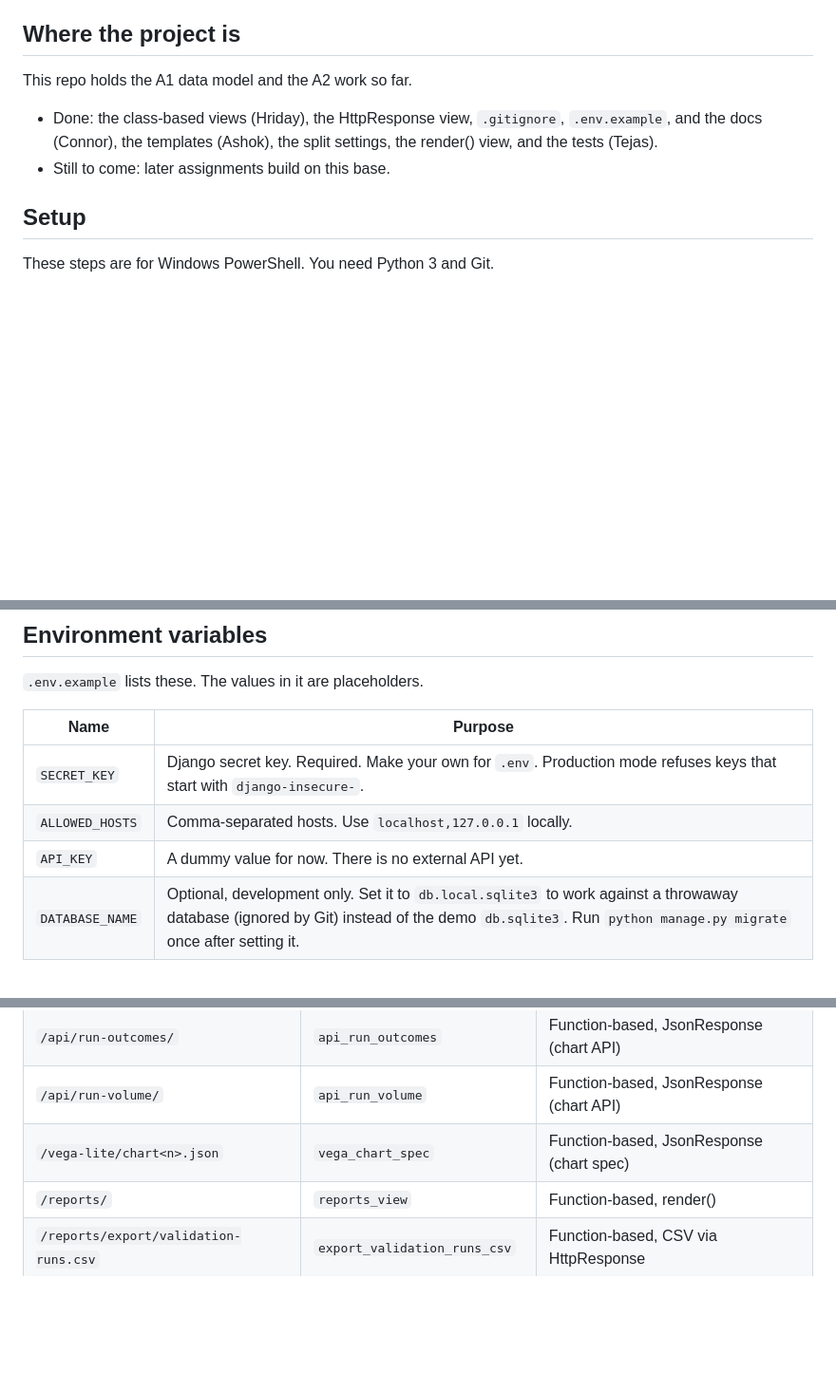
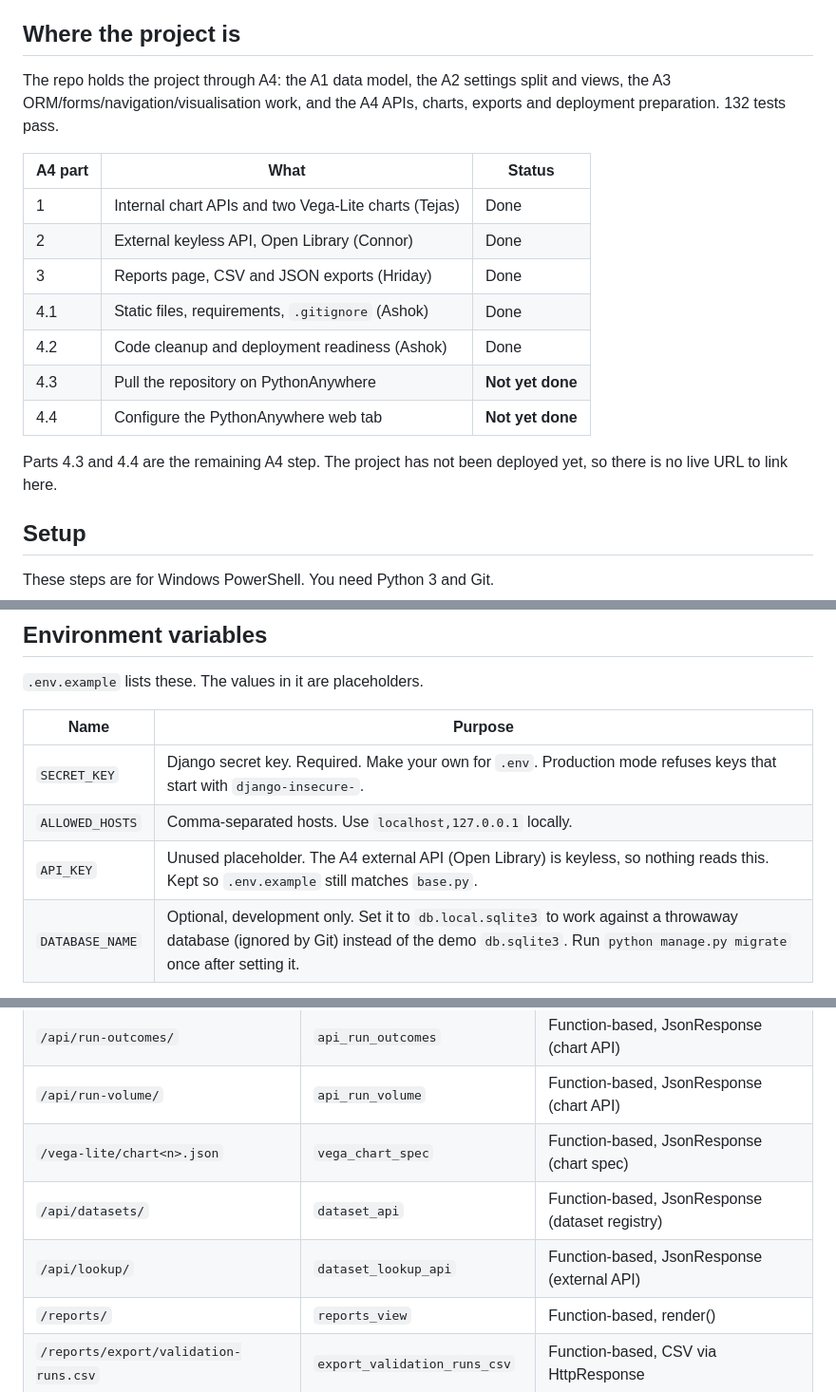
Before and after one commit to S1attaro/15_DataPact, a Markdown page: README.md, 3 parts joined by grey strips. Shown at 95% size. Drawn GitHub-style; blank space fills up the shorter version.

Commit message:
docs: update README for A4 submission
The README still described the repo as "the A1 data model and the A2 work
so far" and counted 111 tests. Both are out of date now that A4 is
integrated. Documentation only - no code, settings or data changed.

  status      Replaced the A1/A2 paragraph with where the project
              actually is: a per-part A4 table marking Parts 1, 2, 3,
              4.1 and 4.2 done and Parts 4.3/4.4 (PythonAnywhere) not
              yet done. No deployment URL or username is claimed,
              because there is no deployment yet.
  tests       111 -> 132, the count this branch actually runs, with the
              A4 chart APIs, specification endpoints and charts page
              added to the description.
  routes      Added /api/datasets/ and /api/lookup/ to the route table.
              Both were already described in prose further down but
              missing from the table itself.
  API_KEY     The row claimed "there is no external API yet", which
              Part 2 contradicts. It is an unused placeholder: Open
              Library is keyless and nothing reads the value. Only the
              README wording changed; .env.example and base.py were
              left alone.

Co-Authored-By: Claude Opus 5 <noreply@anthropic.com>

```diff
--- a/README.md
+++ b/README.md
@@ -10,10 +10,22 @@ Hriday Agarwal, Ashok Chacko, Tejas Jaggi, Connor Slattery
 
 ## Where the project is
 
-This repo holds the A1 data model and the A2 work so far.
+The repo holds the project through A4: the A1 data model, the A2 settings
+split and views, the A3 ORM/forms/navigation/visualisation work, and the A4
+APIs, charts, exports and deployment preparation. 132 tests pass.
 
-- Done: the class-based views (Hriday), the HttpResponse view, `.gitignore`, `.env.example`, and the docs (Connor), the templates (Ashok), the split settings, the render() view, and the tests (Tejas).
-- Still to come: later assignments build on this base.
+| A4 part | What | Status |
+| --- | --- | --- |
+| 1 | Internal chart APIs and two Vega-Lite charts (Tejas) | Done |
+| 2 | External keyless API, Open Library (Connor) | Done |
+| 3 | Reports page, CSV and JSON exports (Hriday) | Done |
+| 4.1 | Static files, requirements, `.gitignore` (Ashok) | Done |
+| 4.2 | Code cleanup and deployment readiness (Ashok) | Done |
+| 4.3 | Pull the repository on PythonAnywhere | **Not yet done** |
+| 4.4 | Configure the PythonAnywhere web tab | **Not yet done** |
+
+Parts 4.3 and 4.4 are the remaining A4 step. The project has not been
+deployed yet, so there is no live URL to link here.
 
 ## Setup
 
@@ -66,7 +78,7 @@ python manage.py seed_demo
 | --- | --- |
 | `SECRET_KEY` | Django secret key. Required. Make your own for `.env`. Production mode refuses keys that start with `django-insecure-`. |
 | `ALLOWED_HOSTS` | Comma-separated hosts. Use `localhost,127.0.0.1` locally. |
-| `API_KEY` | A dummy value for now. There is no external API yet. |
+| `API_KEY` | Unused placeholder. The A4 external API (Open Library) is keyless, so nothing reads this. Kept so `.env.example` still matches `base.py`. |
 | `DATABASE_NAME` | Optional, development only. Set it to `db.local.sqlite3` to work against a throwaway database (ignored by Git) instead of the demo `db.sqlite3`. Run `python manage.py migrate` once after setting it. |
 
 To make a new secret key:
@@ -117,6 +129,8 @@ Skip that step and the pages still render, just without the content hash in the
 | `/api/run-outcomes/` | `api_run_outcomes` | Function-based, JsonResponse (chart API) |
 | `/api/run-volume/` | `api_run_volume` | Function-based, JsonResponse (chart API) |
 | `/vega-lite/chart<n>.json` | `vega_chart_spec` | Function-based, JsonResponse (chart spec) |
+| `/api/datasets/` | `dataset_api` | Function-based, JsonResponse (dataset registry) |
+| `/api/lookup/` | `dataset_lookup_api` | Function-based, JsonResponse (external API) |
 | `/reports/` | `reports_view` | Function-based, render() |
 | `/reports/export/validation-runs.csv` | `export_validation_runs_csv` | Function-based, CSV via HttpResponse |
 | `/reports/export/validation-runs.json` | `export_validation_runs_json` | Function-based, JsonResponse |
```
Also changed, not shown: other parts of README.md (+1 -1 lines).
